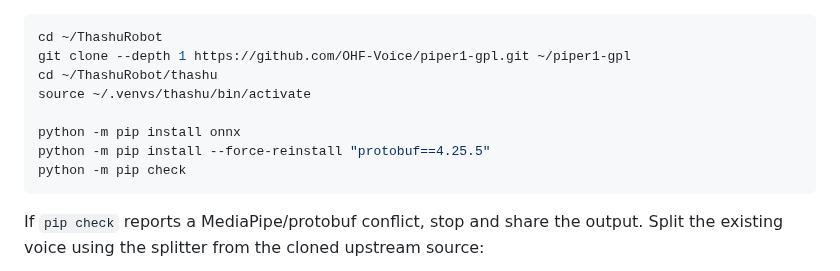
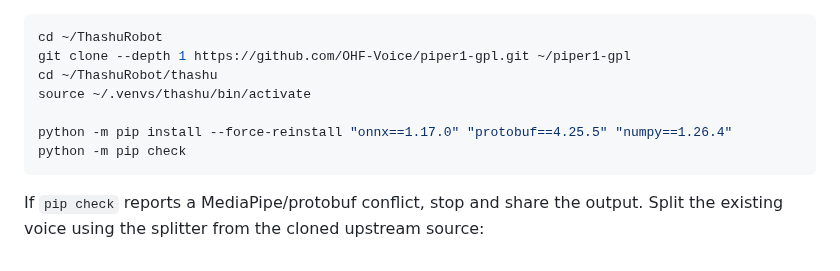
Before and after one commit to sg9242182-bot/ThashuRobot, a Markdown page: thashu/MODEL_SETUP.md, the part around the change. GitHub-like rendering.

Commit message:
Pin Piper splitter dependencies for MediaPipe

````diff
--- a/thashu/MODEL_SETUP.md
+++ b/thashu/MODEL_SETUP.md
@@ -180,8 +180,7 @@ git clone --depth 1 https://github.com/OHF-Voice/piper1-gpl.git ~/piper1-gpl
 cd ~/ThashuRobot/thashu
 source ~/.venvs/thashu/bin/activate
 
-python -m pip install onnx
-python -m pip install --force-reinstall "protobuf==4.25.5"
+python -m pip install --force-reinstall "onnx==1.17.0" "protobuf==4.25.5" "numpy==1.26.4"
 python -m pip check
 ```
 
````
